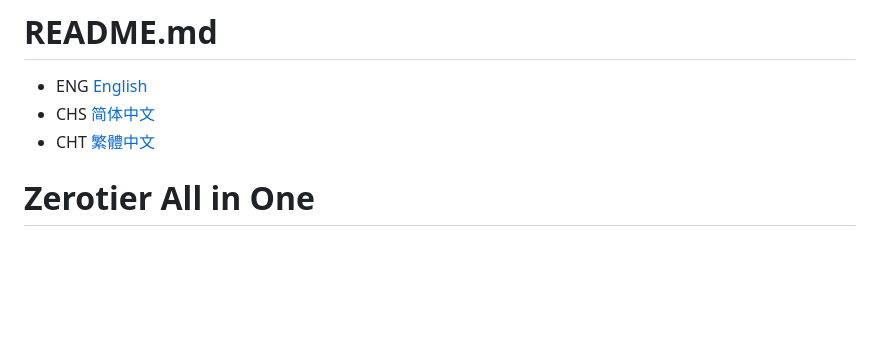
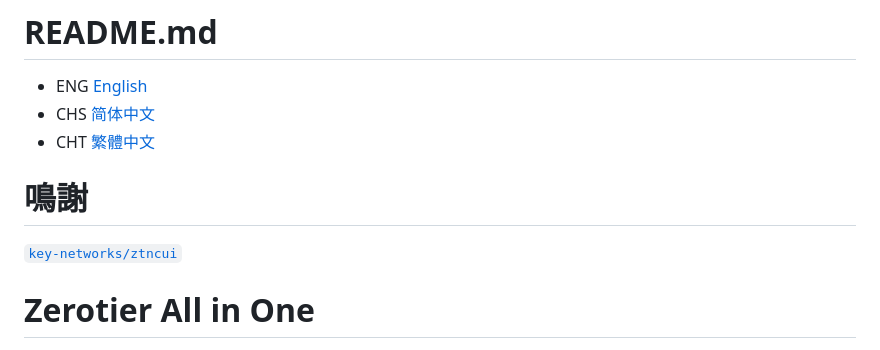
Before and after one commit to imashen/zerotier-aio, a Markdown page: doc/README_CHT.md, the part around the change. Rendered like a GitHub page; blank space fills up the shorter version.

```diff
--- a/doc/README_CHT.md
+++ b/doc/README_CHT.md
@@ -3,6 +3,8 @@
 - CHS [简体中文](doc/README_CHS.md)
 - CHT [繁體中文](doc/README_CHT.md)
 
+# 鳴謝
+[`key-networks/ztncui`](https://github.com/key-networks/ztncui "Open Link")
 
 # Zerotier All in One
 
```
